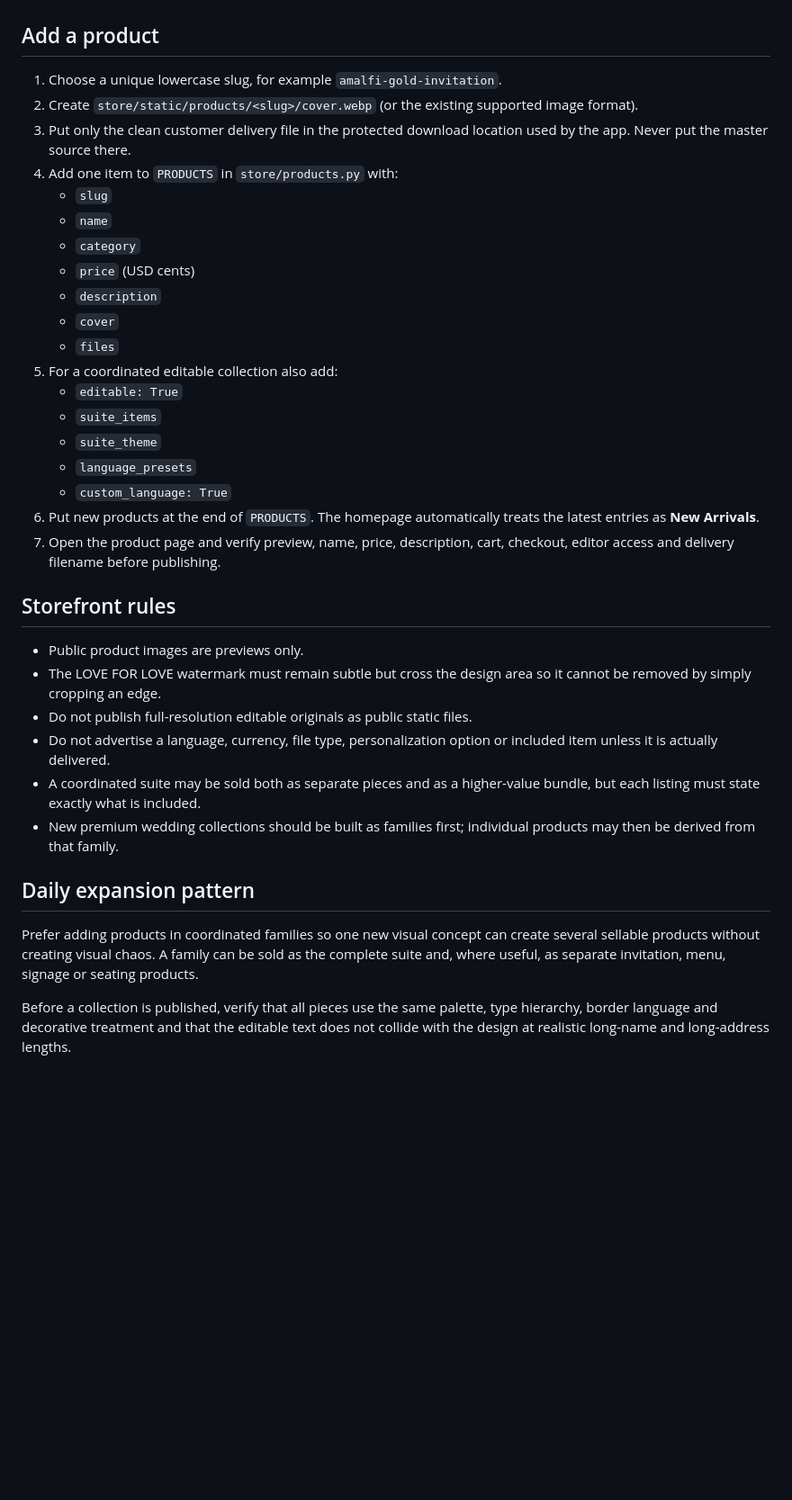
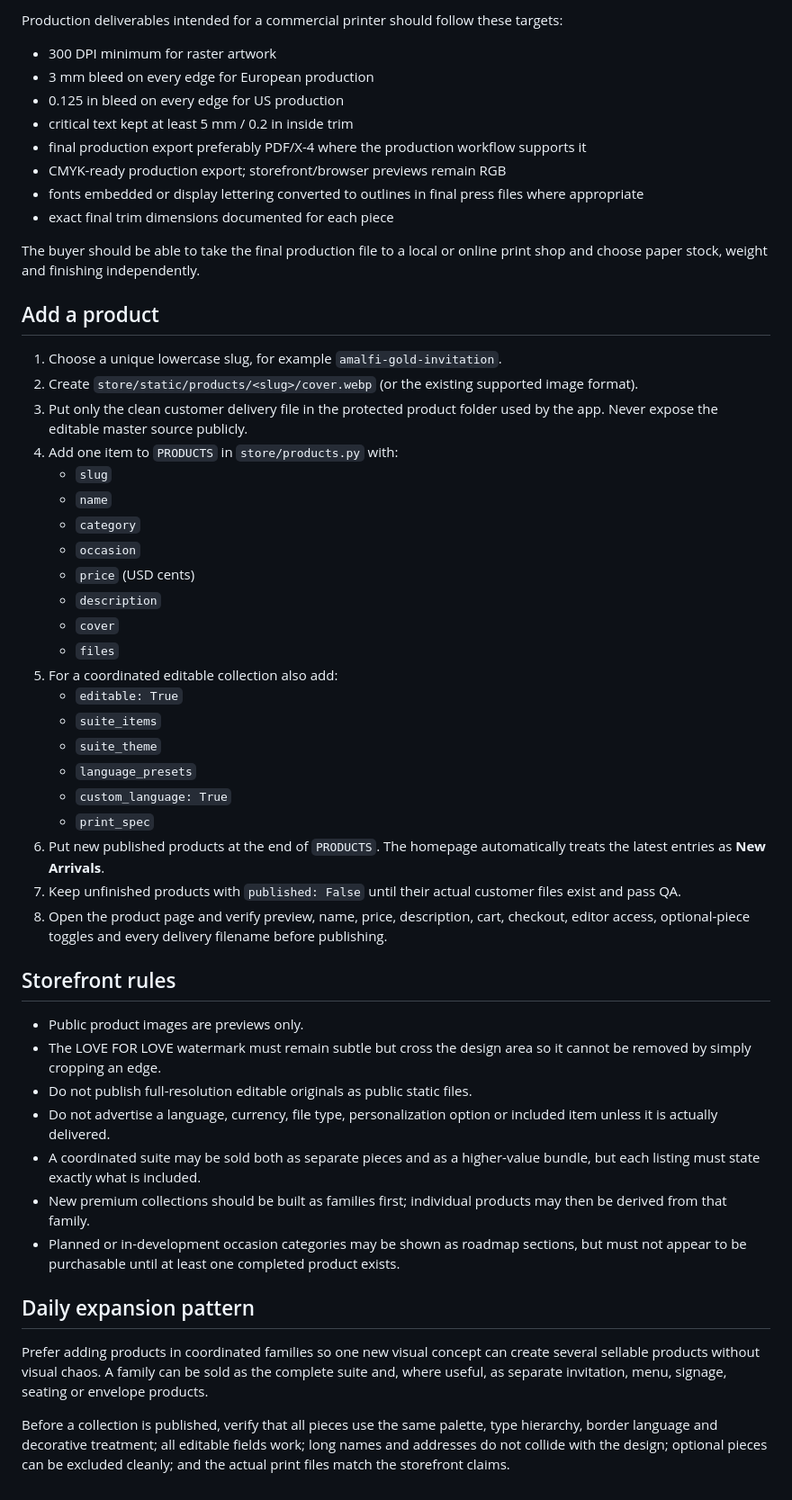
Before and after one commit to medzenter-svg/loveforlove.com, a Markdown page: store/CATALOG_GUIDE.md, the part around one of its changes. Shown at 90% size. Drawn GitHub-style; blank space fills up the shorter version.

```diff
--- a/store/CATALOG_GUIDE.md
+++ b/store/CATALOG_GUIDE.md
@@ -47,13 +89,26 @@ Language presets are conveniences, not restrictions. Presets may be provided for
+Production deliverables intended for a commercial printer should follow these targets:
+
+- 300 DPI minimum for raster artwork
+- 3 mm bleed on every edge for European production
+- 0.125 in bleed on every edge for US production
+- critical text kept at least 5 mm / 0.2 in inside trim
+- final production export preferably PDF/X-4 where the production workflow supports it
+- CMYK-ready production export; storefront/browser previews remain RGB
+- fonts embedded or display lettering converted to outlines in final press files where appropriate
+- exact final trim dimensions documented for each piece
+
+The buyer should be able to take the final production file to a local or online print shop and choose paper stock, weight and finishing independently.
 
 ## Add a product
 
 1. Choose a unique lowercase slug, for example `amalfi-gold-invitation`.
 2. Create `store/static/products/<slug>/cover.webp` (or the existing supported image format).
-3. Put only the clean customer delivery file in the protected download location used by the app. Never put the master source there.
+3. Put only the clean customer delivery file in the protected product folder used by the app. Never expose the editable master source publicly.
 4. Add one item to `PRODUCTS` in `store/products.py` with:
    - `slug`
    - `name`
    - `category`
+   - `occasion`
    - `price` (USD cents)
    - `description`
    - `cover`
@@ -64,8 +119,10 @@ Language presets are conveniences, not restrictions. Presets may be provided for
    - `suite_theme`
    - `language_presets`
    - `custom_language: True`
-6. Put new products at the end of `PRODUCTS`. The homepage automatically treats the latest entries as **New Arrivals**.
-7. Open the product page and verify preview, name, price, description, cart, checkout, editor access and delivery filename before publishing.
+   - `print_spec`
+6. Put new published products at the end of `PRODUCTS`. The homepage automatically treats the latest entries as **New Arrivals**.
+7. Keep unfinished products with `published: False` until their actual customer files exist and pass QA.
+8. Open the product page and verify preview, name, price, description, cart, checkout, editor access, optional-piece toggles and every delivery filename before publishing.
 
 ## Storefront rules
 
@@ -74,10 +131,11 @@ Language presets are conveniences, not restrictions. Presets may be provided for
 - Do not publish full-resolution editable originals as public static files.
 - Do not advertise a language, currency, file type, personalization option or included item unless it is actually delivered.
 - A coordinated suite may be sold both as separate pieces and as a higher-value bundle, but each listing must state exactly what is included.
-- New premium wedding collections should be built as families first; individual products may then be derived from that family.
+- New premium collections should be built as families first; individual products may then be derived from that family.
+- Planned or in-development occasion categories may be shown as roadmap sections, but must not appear to be purchasable until at least one completed product exists.
 
 ## Daily expansion pattern
 
-Prefer adding products in coordinated families so one new visual concept can create several sellable products without creating visual chaos. A family can be sold as the complete suite and, where useful, as separate invitation, menu, signage or seating products.
+Prefer adding products in coordinated families so one new visual concept can create several sellable products without visual chaos. A family can be sold as the complete suite and, where useful, as separate invitation, menu, signage, seating or envelope products.
 
-Before a collection is published, verify that all pieces use the same palette, type hierarchy, border language and decorative treatment and that the editable text does not collide with the design at realistic long-name and long-address lengths.
+Before a collection is published, verify that all pieces use the same palette, type hierarchy, border language and decorative treatment; all editable fields work; long names and addresses do not collide with the design; optional pieces can be excluded cleanly; and the actual print files match the storefront claims.
```
Also changed, not shown: other parts of store/CATALOG_GUIDE.md (+49 -7 lines).
